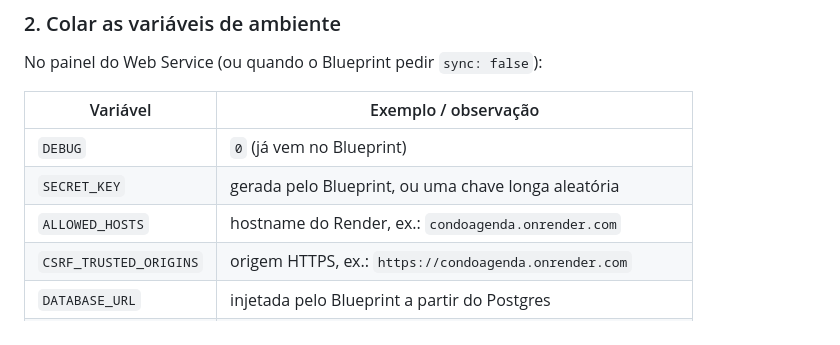
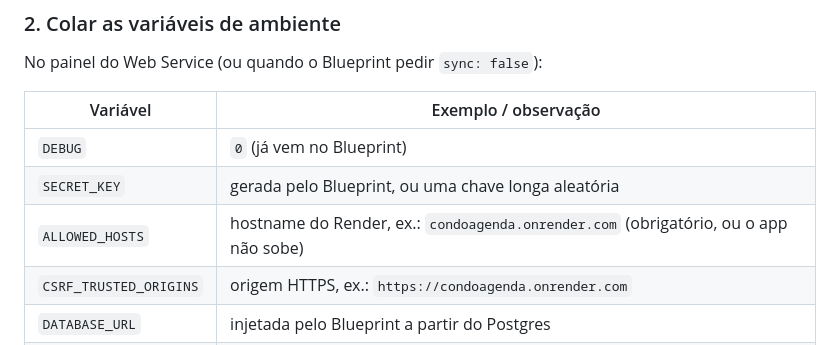
Before and after one commit to arturhns/condo-support, a Markdown page: README.md, the part around the change. GitHub-like rendering.

Commit message:
chore: adciona nota sobre definir o ALLOWED_HOSTS no Render

```diff
--- a/README.md
+++ b/README.md
@@ -234,7 +234,7 @@ No painel do Web Service (ou quando o Blueprint pedir `sync: false`):
 |----------|----------------------|
 | `DEBUG` | `0` (já vem no Blueprint) |
 | `SECRET_KEY` | gerada pelo Blueprint, ou uma chave longa aleatória |
-| `ALLOWED_HOSTS` | hostname do Render, ex.: `condoagenda.onrender.com` |
+| `ALLOWED_HOSTS` | hostname do Render, ex.: `condoagenda.onrender.com` (obrigatório, ou o app não sobe) |
 | `CSRF_TRUSTED_ORIGINS` | origem HTTPS, ex.: `https://condoagenda.onrender.com` |
 | `DATABASE_URL` | injetada pelo Blueprint a partir do Postgres |
 | `EMAIL_API_KEY` | chave SendGrid (opcional; sem chave o e-mail vai para o log) |
```
